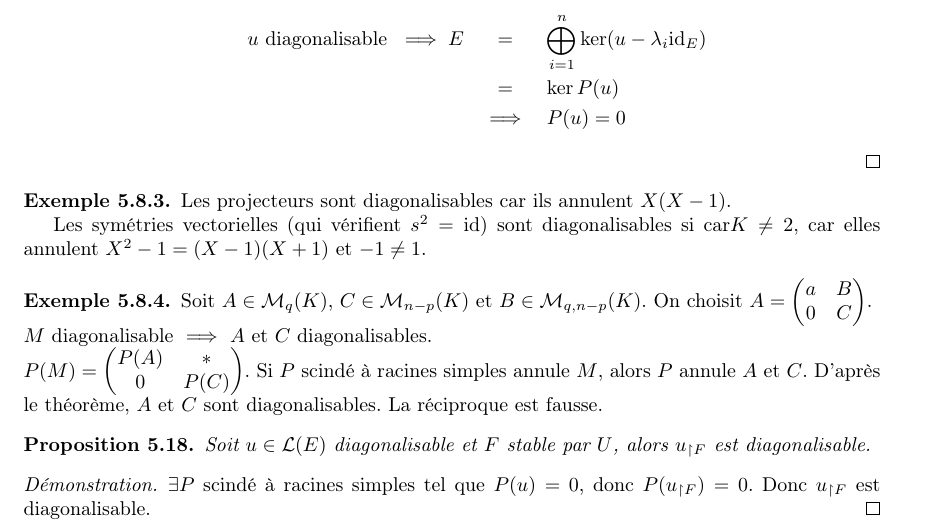
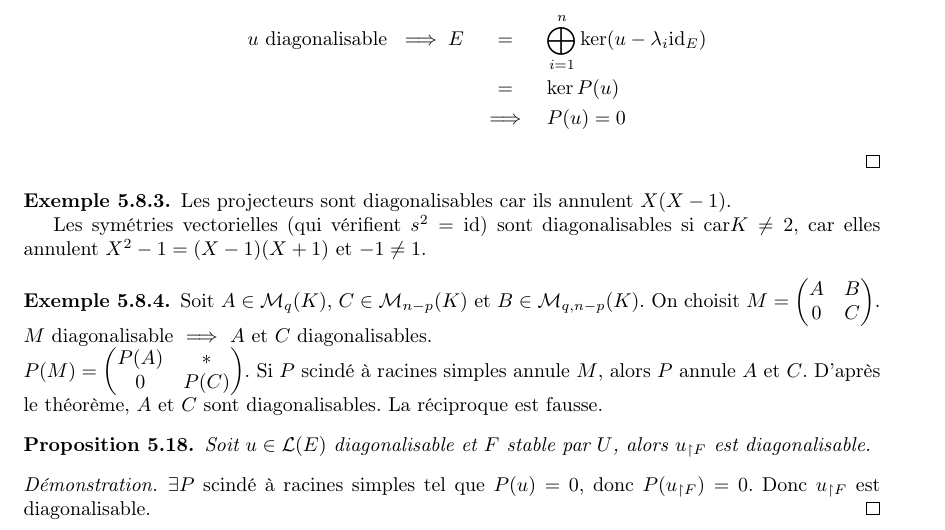
Before and after one commit to Yag000/algebre-II-notes, a LaTeX document (algebre-II-notes.tex, which reads contents/reductions/diagonalisation.tex): part of page 39 of 40, cut so that both start at the same text. Compiled offline with pdfLaTeX.

Commit message:
fix: wrong matrix in diagonalization proposition

```diff
--- a/contents/reductions/diagonalisation.tex
+++ b/contents/reductions/diagonalisation.tex
@@ -101,7 +101,7 @@ On a montré qu'une famille de $n$ vecteurs propres associés à des valeurs pro
 
 \begin{example}
 	Soit $A \in \Mn q K$, $C \in \Mn {n-p} K$ et $B \in \mathcal{M}_{q, n-p}(K)$.
-	On choisit $A = \begin{pmatrix} a & B \\ 0 & C \end{pmatrix}$.\\
+	On choisit $M = \begin{pmatrix} A & B \\ 0 & C \end{pmatrix}$.\\
 	$M$ diagonalisable $\implies$ $A$ et $C$ diagonalisables.\\
 	$P(M) = \begin{pmatrix} P(A) & * \\ 0 & P(C) \end{pmatrix}$. Si $P$ scindé à racines simples annule $M$, alors $P$ annule $A$ et $C$.
 	D'après le théorème, $A$ et $C$ sont diagonalisables.
```
